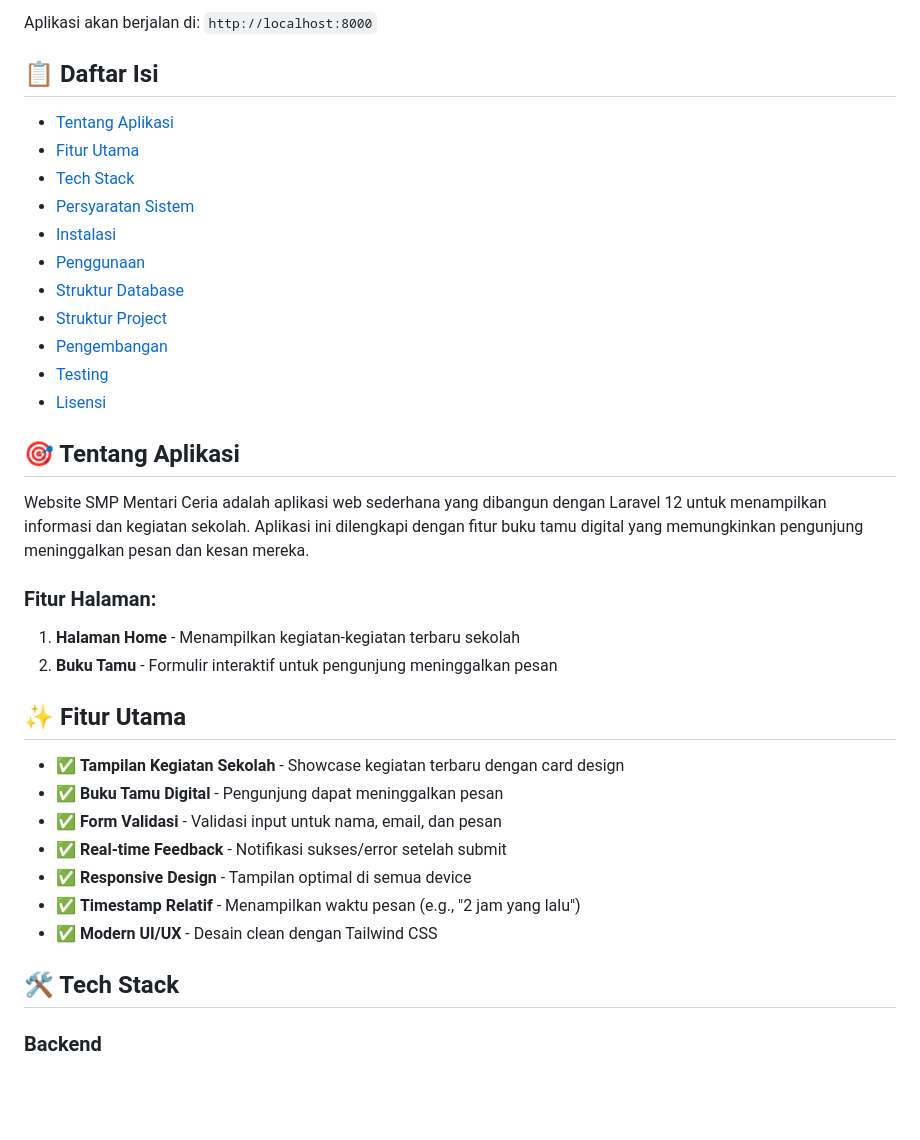
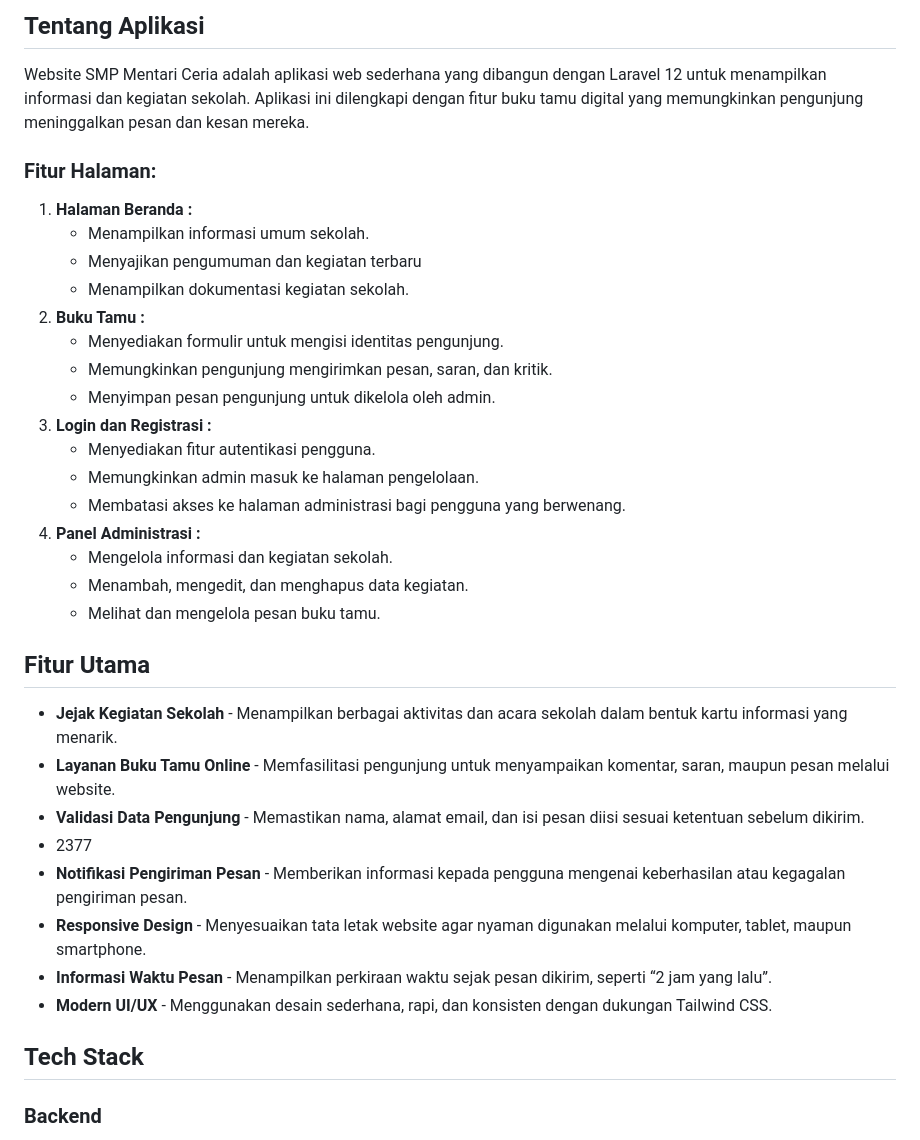
Before and after one commit to serendwin/prak-pbw-a-fatimah-24039, a Markdown page: praktikum5/SMP-Mentari/README.md, the part around one of its changes. Rendered like a GitHub page; blank space fills up the shorter version.

```diff
--- a/praktikum5/SMP-Mentari/README.md
+++ b/praktikum5/SMP-Mentari/README.md
@@ -82,39 +30,38 @@ composer dev
-Aplikasi akan berjalan di: `http://localhost:8000`
-
-## 📋 Daftar Isi
-
-- [Tentang Aplikasi](#-tentang-aplikasi)
-- [Fitur Utama](#-fitur-utama)
-- [Tech Stack](#-tech-stack)
-- [Persyaratan Sistem](#-persyaratan-sistem)
-- [Instalasi](#-instalasi)
-- [Penggunaan](#-penggunaan)
-- [Struktur Database](#-struktur-database)
-- [Struktur Project](#-struktur-project)
-- [Pengembangan](#-pengembangan)
-- [Testing](#-testing)
-- [Lisensi](#-lisensi)
-
-## 🎯 Tentang Aplikasi
+## Tentang Aplikasi
 
 Website SMP Mentari Ceria adalah aplikasi web sederhana yang dibangun dengan Laravel 12 untuk menampilkan informasi dan kegiatan sekolah. Aplikasi ini dilengkapi dengan fitur buku tamu digital yang memungkinkan pengunjung meninggalkan pesan dan kesan mereka.
 
 ### Fitur Halaman:
 
-1. **Halaman Home** - Menampilkan kegiatan-kegiatan terbaru sekolah
-2. **Buku Tamu** - Formulir interaktif untuk pengunjung meninggalkan pesan
+1. **Halaman Beranda :**
+   - Menampilkan informasi umum sekolah.
+   - Menyajikan pengumuman dan kegiatan terbaru
+   - Menampilkan dokumentasi kegiatan sekolah.
+2. **Buku Tamu :**
+   - Menyediakan formulir untuk mengisi identitas pengunjung.
+   - Memungkinkan pengunjung mengirimkan pesan, saran, dan kritik.
+   - Menyimpan pesan pengunjung untuk dikelola oleh admin.
+3. **Login dan Registrasi :**
+   - Menyediakan fitur autentikasi pengguna.
+   - Memungkinkan admin masuk ke halaman pengelolaan.
+   - Membatasi akses ke halaman administrasi bagi pengguna yang berwenang.
+4. **Panel Administrasi :**
+   - Mengelola informasi dan kegiatan sekolah.
+   - Menambah, mengedit, dan menghapus data kegiatan.
+   - Melihat dan mengelola pesan buku tamu.
 
-## ✨ Fitur Utama
+## Fitur Utama
 
-- ✅ **Tampilan Kegiatan Sekolah** - Showcase kegiatan terbaru dengan card design
-- ✅ **Buku Tamu Digital** - Pengunjung dapat meninggalkan pesan
-- ✅ **Form Validasi** - Validasi input untuk nama, email, dan pesan
-- ✅ **Real-time Feedback** - Notifikasi sukses/error setelah submit
-- ✅ **Responsive Design** - Tampilan optimal di semua device
-- ✅ **Timestamp Relatif** - Menampilkan waktu pesan (e.g., "2 jam yang lalu")
-- ✅ **Modern UI/UX** - Desain clean dengan Tailwind CSS
+- **Jejak Kegiatan Sekolah** - Menampilkan berbagai aktivitas dan acara sekolah dalam bentuk kartu informasi yang menarik.
+- **Layanan Buku Tamu Online** - Memfasilitasi pengunjung untuk menyampaikan komentar, saran, maupun pesan melalui website.
+- **Validasi Data Pengunjung** - Memastikan nama, alamat email, dan isi pesan diisi sesuai ketentuan sebelum dikirim.
+- 2377
+- **Notifikasi Pengiriman Pesan** - Memberikan informasi kepada pengguna mengenai keberhasilan atau kegagalan pengiriman pesan.
+- **Responsive Design** -  Menyesuaikan tata letak website agar nyaman digunakan melalui komputer, tablet, maupun smartphone.
+- **Informasi Waktu Pesan** - Menampilkan perkiraan waktu sejak pesan dikirim, seperti “2 jam yang lalu”.
+- **Modern UI/UX** - Menggunakan desain sederhana, rapi, dan konsisten dengan dukungan Tailwind CSS.
 
-## 🛠️ Tech Stack
+## Tech Stack
 
 ### Backend
 - **Laravel** 12.x - PHP Framework
```
Also changed, not shown: other parts of praktikum5/SMP-Mentari/README.md (+13 -103 lines).
